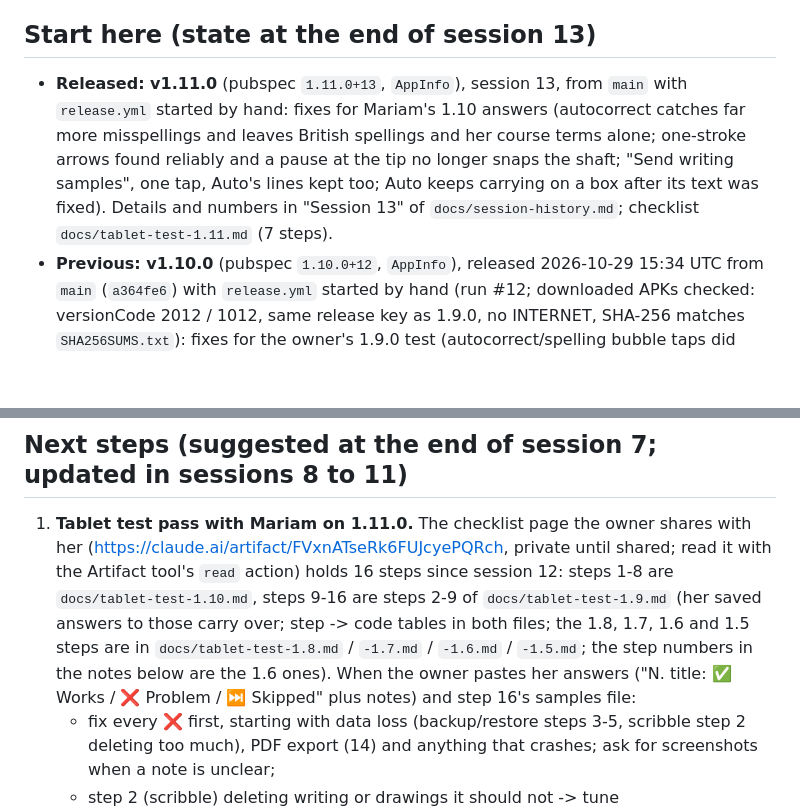
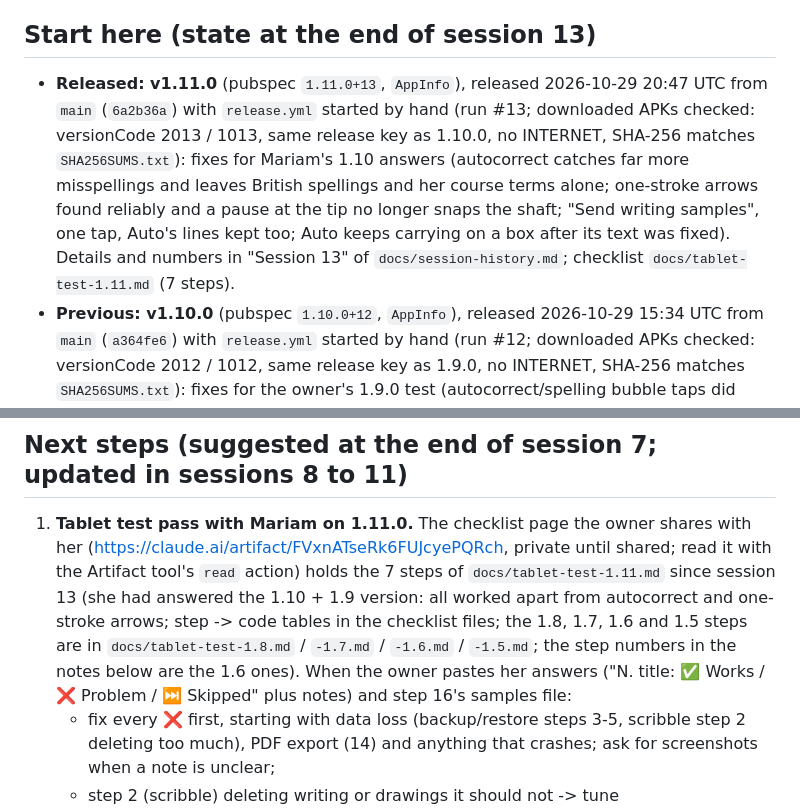
Before and after one commit to MalekBaghdadi/NeatInk, a Markdown page: CLAUDE.md, 2 parts joined by grey strips. Rendered like a GitHub page; blank space fills up the shorter version.

Commit message:
CLAUDE.md: 1.11.0 release run details, checklist page holds the 1.11 steps
Co-Authored-By: Claude Opus 5.5 <noreply@anthropic.com>
Claude-Session: https://claude.ai/code/session_016ZnJhcfhKxNcPHDWVGoCMp

```diff
--- a/CLAUDE.md
+++ b/CLAUDE.md
@@ -252,7 +252,7 @@ The detailed notes of every session (2-11: what was built, why, the numbers, how
 
 ## Start here (state at the end of session 13)
 
-- **Released: v1.11.0** (pubspec `1.11.0+13`, `AppInfo`), session 13, from `main` with `release.yml` started by hand: fixes for Mariam's 1.10 answers (autocorrect catches far more misspellings and leaves British spellings and her course terms alone; one-stroke arrows found reliably and a pause at the tip no longer snaps the shaft; "Send writing samples", one tap, Auto's lines kept too; Auto keeps carrying on a box after its text was fixed). Details and numbers in "Session 13" of `docs/session-history.md`; checklist `docs/tablet-test-1.11.md` (7 steps).
+- **Released: v1.11.0** (pubspec `1.11.0+13`, `AppInfo`), released 2026-10-29 20:47 UTC from `main` (`6a2b36a`) with `release.yml` started by hand (run #13; downloaded APKs checked: versionCode 2013 / 1013, same release key as 1.10.0, no INTERNET, SHA-256 matches `SHA256SUMS.txt`): fixes for Mariam's 1.10 answers (autocorrect catches far more misspellings and leaves British spellings and her course terms alone; one-stroke arrows found reliably and a pause at the tip no longer snaps the shaft; "Send writing samples", one tap, Auto's lines kept too; Auto keeps carrying on a box after its text was fixed). Details and numbers in "Session 13" of `docs/session-history.md`; checklist `docs/tablet-test-1.11.md` (7 steps).
 - **Previous: v1.10.0** (pubspec `1.10.0+12`, `AppInfo`), released 2026-10-29 15:34 UTC from `main` (`a364fe6`) with `release.yml` started by hand (run #12; downloaded APKs checked: versionCode 2012 / 1012, same release key as 1.9.0, no INTERNET, SHA-256 matches `SHA256SUMS.txt`): fixes for the owner's 1.9.0 test (autocorrect/spelling bubble taps did nothing, arrows found 2 of 8 so the detector was rewritten, new lines joined the line above after a few lines of notes). Details in "Session 12" of `docs/session-history.md`; checklist `docs/tablet-test-1.10.md` (8 steps).
 - **Previous: v1.9.0** (pubspec `1.9.0+11`, `AppInfo`), released 2026-10-29 14:21 UTC from `main` (`e78cfc3`) with `release.yml` started by hand (run #11; downloaded APK checked: versionCode 2011, release key same as 1.8.0, no INTERNET, SHA-256 matches `SHA256SUMS.txt`). New in it: Mariam's session-11 list (PDF margin notes stay in their margin on its lines, lasso Edit text, arrows → in typed text, punctuation kept, no capital when carrying on, decoder and autocorrect fixes from her samples); details in "Session 11" of `docs/session-history.md`. Previous: v1.8.0 (`1.8.0+10`, 2026-10-29 13:10 UTC: backup/restore fix, Trash, Check spelling, lasso text style, eraser on typed text, scribble tiers), v1.7.0 (`1.7.0+9`, 2026-10-29 08:24 UTC: copy/cut/paste, search handwriting, keep my corrections, share diagnostics, PDF bookmarks and forms), v1.6.0 (`1.6.0+8`, 2026-10-28 21:23 UTC: backup & restore, tips, PDF page thumbnails, scribble to delete, the fixes for Mariam's 1.5 answers), v1.5.0 (`1.5.0+7`, 2026-10-28 17:03 UTC). Download: `https://github.com/MalekBaghdadi/NeatInk/releases/latest/download/MariamsNotes.apk` (arm64, 43 MB; `MariamsNotes-armeabi-v7a.apk` and `SHA256SUMS.txt` beside it). `main` = the released code. The app is **Mariam's Notes**, used by the owner's cousin Mariam (neuroscience/psychology student) on the MatePad.
 - **What the app has** (v1.0-1.9): notebooks with 7 paper types, pens/highlighter/erasers (typed words too)/lasso (edits and restyles typed text)/shapes, arrows read as → in typed text, scribble to delete, Trash, Check spelling (wavy underlines), copy/cut/paste across notebooks, text boxes and pictures, folders/tags/search (handwriting included)/PIN lock/dark mode, PDF import + margins + export, Convert to text (PP-OCRv5 line recogniser + decoder + My words), Auto-convert (delay setting, held unsure lines, joins sentences), Autocorrect with tap-to-undo, Typed text settings (even size, join lines), tidy highlighter, notebook covers, backup & restore, tips, kept corrections, diagnostics. Details per version in `docs/session-history.md`.
@@ -265,7 +265,7 @@ The detailed notes of every session (2-11: what was built, why, the numbers, how
 
 ## Next steps (suggested at the end of session 7; updated in sessions 8 to 11)
 
-1. **Tablet test pass with Mariam on 1.11.0.** The checklist page the owner shares with her (https://claude.ai/artifact/FVxnATseRk6FUJcyePQRch, private until shared; read it with the Artifact tool's `read` action) holds 16 steps since session 12: steps 1-8 are `docs/tablet-test-1.10.md`, steps 9-16 are steps 2-9 of `docs/tablet-test-1.9.md` (her saved answers to those carry over; step -> code tables in both files; the 1.8, 1.7, 1.6 and 1.5 steps are in `docs/tablet-test-1.8.md` / `-1.7.md` / `-1.6.md` / `-1.5.md`; the step numbers in the notes below are the 1.6 ones). When the owner pastes her answers ("N. title: ✅ Works / ❌ Problem / ⏭️ Skipped" plus notes) and step 16's samples file:
+1. **Tablet test pass with Mariam on 1.11.0.** The checklist page the owner shares with her (https://claude.ai/artifact/FVxnATseRk6FUJcyePQRch, private until shared; read it with the Artifact tool's `read` action) holds the 7 steps of `docs/tablet-test-1.11.md` since session 13 (she had answered the 1.10 + 1.9 version: all worked apart from autocorrect and one-stroke arrows; step -> code tables in the checklist files; the 1.8, 1.7, 1.6 and 1.5 steps are in `docs/tablet-test-1.8.md` / `-1.7.md` / `-1.6.md` / `-1.5.md`; the step numbers in the notes below are the 1.6 ones). When the owner pastes her answers ("N. title: ✅ Works / ❌ Problem / ⏭️ Skipped" plus notes) and step 16's samples file:
    - fix every ❌ first, starting with data loss (backup/restore steps 3-5, scribble step 2 deleting too much), PDF export (14) and anything that crashes; ask for screenshots when a note is unclear;
    - step 2 (scribble) deleting writing or drawings it should not -> tune `ToolConfig.scribble*` (`scribbleMinContentWidth`/`Height`, `scribbleMinReversals` and the `scribbleShort*` tier) from her description, and ask whether she shades drawings;
    - steps 10-11 (sentence not joined / list joined by mistake) -> tune `ConvertConfig.join*` with her samples, not by guessing;
```
